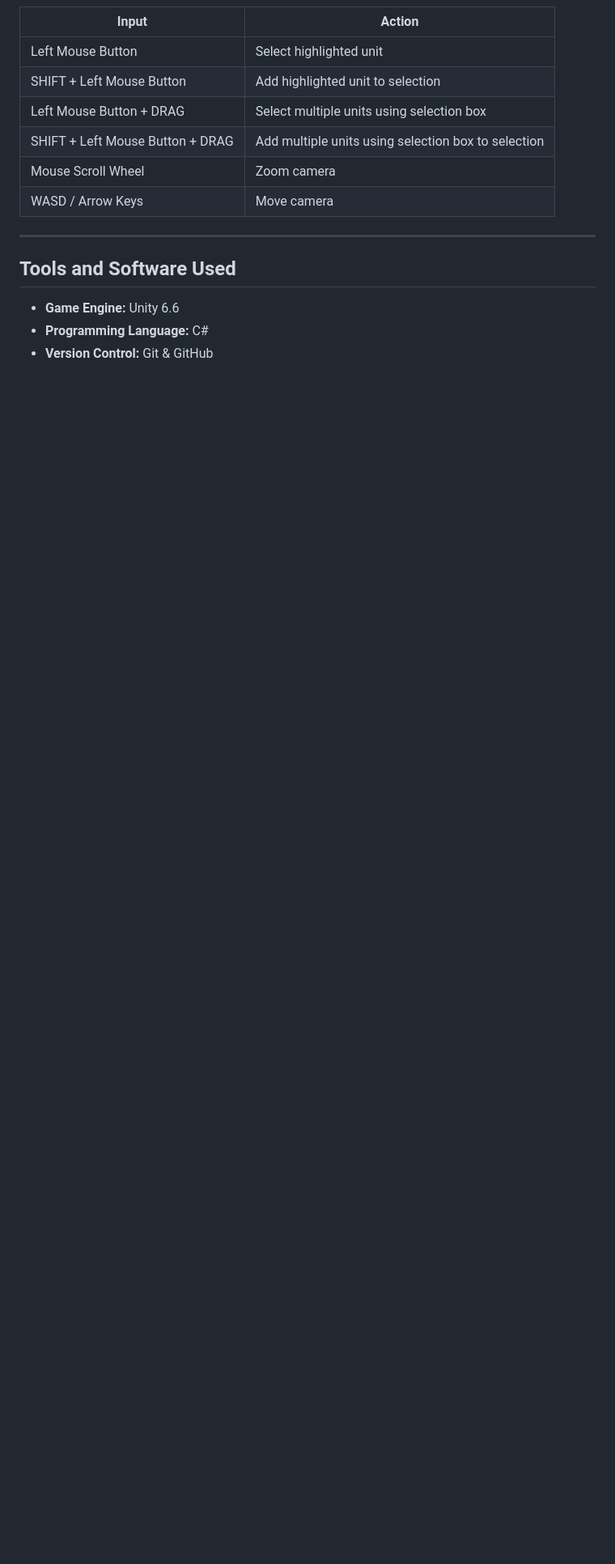
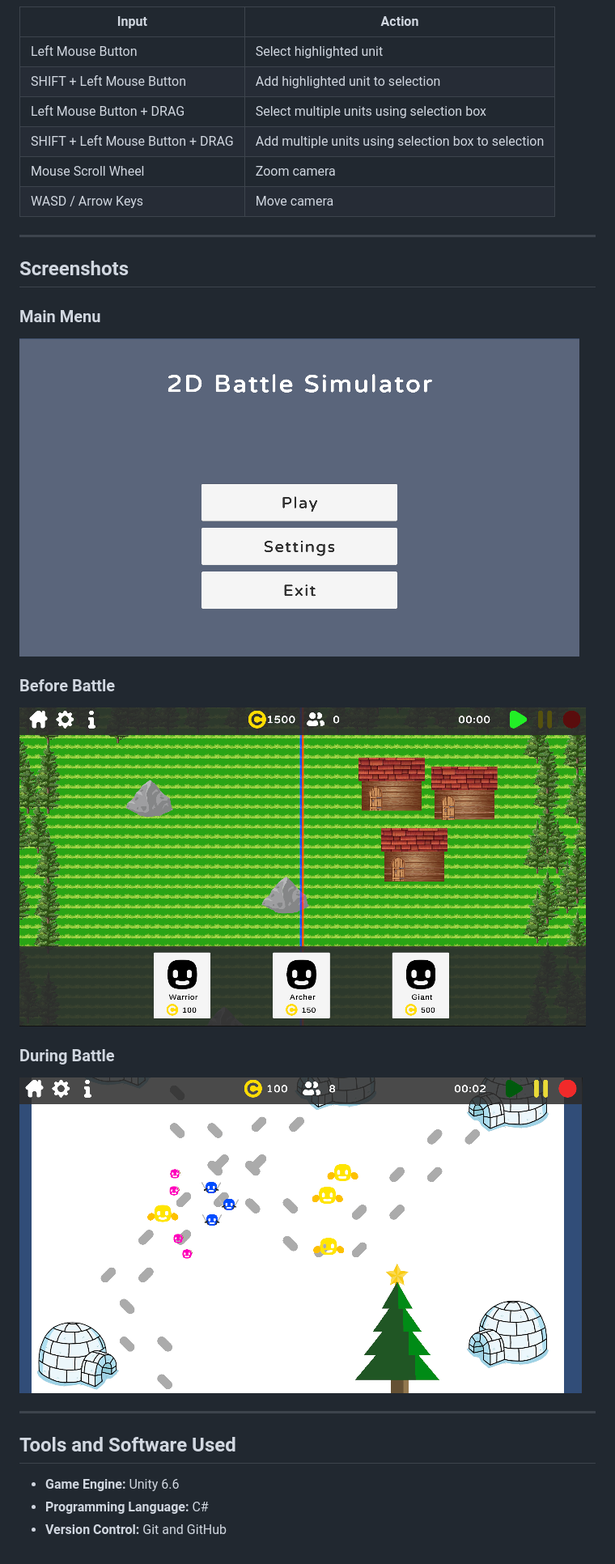
Before and after one commit to ciaran-fw/CS4096-BattleSimulator, a Markdown page: README.md, the part around the change. Shown at 81% size. GitHub-like rendering; pictures changed too: Screenshots/before_battle.png (added), Screenshots/during_battle.png (added), Screenshots/main_menu.png (added); blank space fills up the shorter version.

Commit message:
added images to readme.

```diff
--- a/README.md
+++ b/README.md
@@ -38,8 +38,21 @@ A 2D top-down RTS battle simulator created using Unity 6.6. Our main inspiration
 
 ***
 
+## Screenshots
+
+### Main Menu
+![Main Menu](Screenshots/main_menu.png)
+
+### Before Battle
+![Battlefield](Screenshots/before_battle.png)
+
+### During Battle
+![Combat](Screenshots/during_battle.png)
+
+***
+
 ## Tools and Software Used
 
 - **Game Engine:** Unity 6.6
 - **Programming Language:** C#
-- **Version Control:** Git & GitHub
+- **Version Control:** Git and GitHub
```
